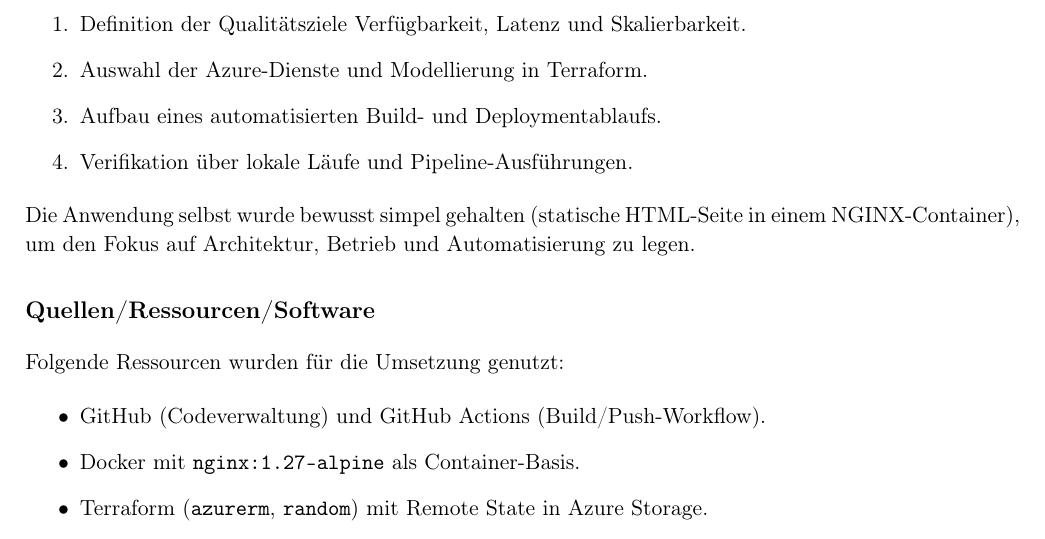
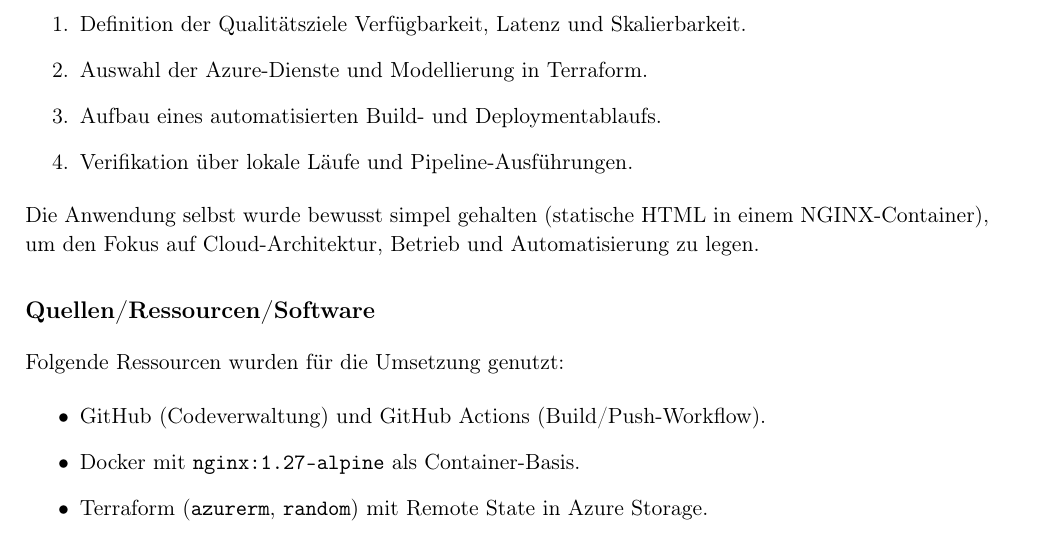
Before and after one commit to HabelJonas/ProjektCloudProgramming, a LaTeX document (docs/Phase3/Habel-Jonas_9227109_CloudProgramming_P3_A.tex): part of page 1 of 3, cut so that both start at the same text. Compiled offline with pdfLaTeX.

Commit message:
Update project abstract with revised date and clarify application focus on Cloud architecture

```diff
--- a/docs/Phase3/Habel-Jonas_9227109_CloudProgramming_P3_A.tex
+++ b/docs/Phase3/Habel-Jonas_9227109_CloudProgramming_P3_A.tex
@@ -35,7 +35,7 @@
   \item Aufbau eines automatisierten Build- und Deploymentablaufs.
   \item Verifikation über lokale Läufe und Pipeline-Ausführungen.
 \end{enumerate}
-Die Anwendung selbst wurde bewusst simpel gehalten (statische HTML-Seite in einem NGINX-Container), um den Fokus auf Architektur,
+Die Anwendung selbst wurde bewusst simpel gehalten (statische HTML in einem NGINX-Container), um den Fokus auf Cloud-Architektur,
 Betrieb und Automatisierung zu legen.
 
 \subsection*{Quellen/Ressourcen/Software}
```
Also changed, not shown: docs/Phase3/Habel-Jonas_9227109_CloudProgramming_P3_A.pdf.
